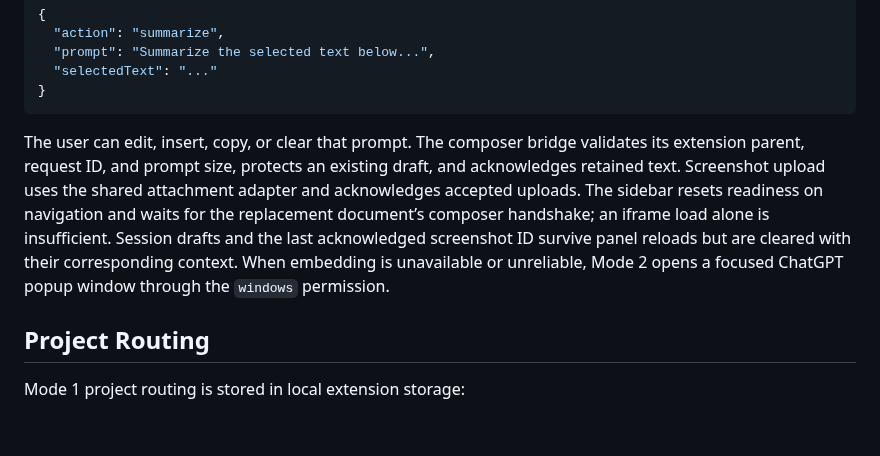
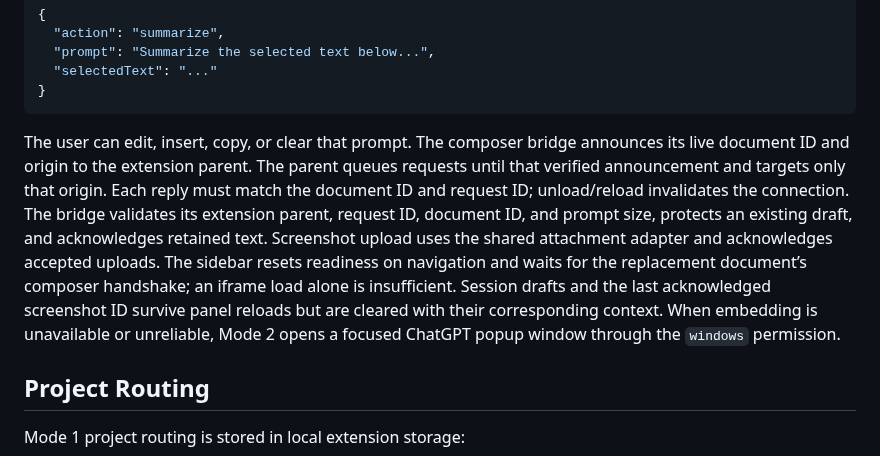
Before and after one commit to SillySerpent/Dichrome, a Markdown page: docs/architecture.md, the part around the change. Rendered like a GitHub page; blank space fills up the shorter version.

Commit message:
Document the verified frame origin handshake

````diff
--- a/docs/architecture.md
+++ b/docs/architecture.md
@@ -120,7 +120,7 @@ Mode 2 inserts prompts only when the user chooses Insert into ChatGPT, and never
 }
 ```
 
-The user can edit, insert, copy, or clear that prompt. The composer bridge validates its extension parent, request ID, and prompt size, protects an existing draft, and acknowledges retained text. Screenshot upload uses the shared attachment adapter and acknowledges accepted uploads. The sidebar resets readiness on navigation and waits for the replacement document’s composer handshake; an iframe load alone is insufficient. Session drafts and the last acknowledged screenshot ID survive panel reloads but are cleared with their corresponding context. When embedding is unavailable or unreliable, Mode 2 opens a focused ChatGPT popup window through the `windows` permission.
+The user can edit, insert, copy, or clear that prompt. The composer bridge announces its live document ID and origin to the extension parent. The parent queues requests until that verified announcement and targets only that origin. Each reply must match the document ID and request ID; unload/reload invalidates the connection. The bridge validates its extension parent, request ID, document ID, and prompt size, protects an existing draft, and acknowledges retained text. Screenshot upload uses the shared attachment adapter and acknowledges accepted uploads. The sidebar resets readiness on navigation and waits for the replacement document’s composer handshake; an iframe load alone is insufficient. Session drafts and the last acknowledged screenshot ID survive panel reloads but are cleared with their corresponding context. When embedding is unavailable or unreliable, Mode 2 opens a focused ChatGPT popup window through the `windows` permission.
 
 ## Project Routing
 
````
